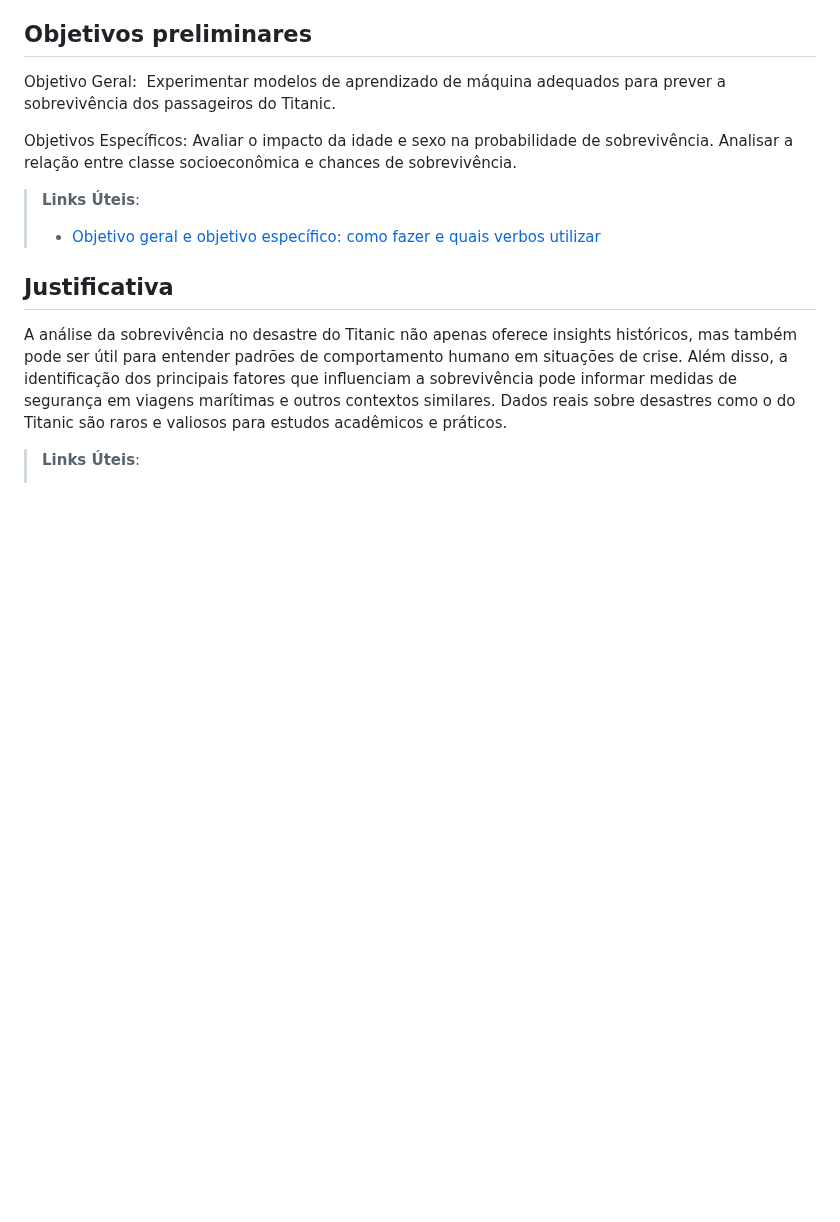
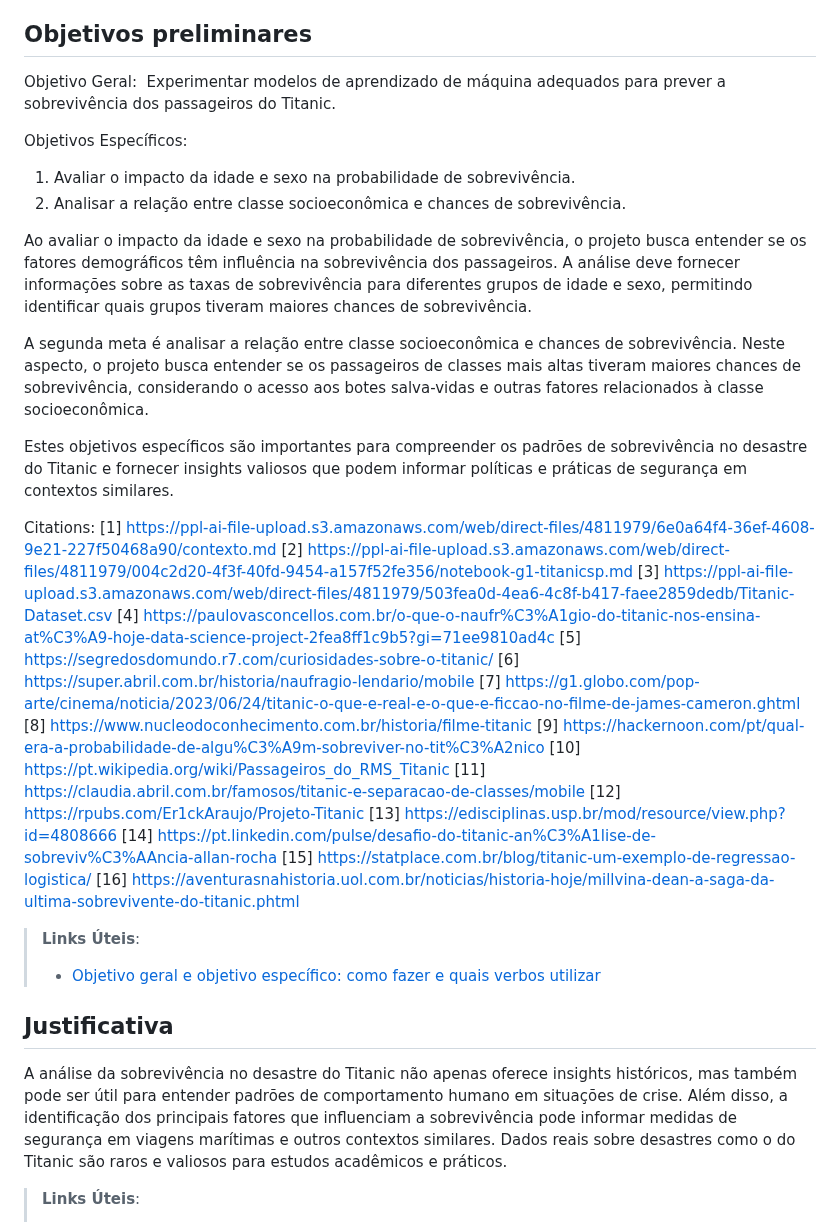
Before and after one commit to ICEI-PUC-Minas-PMV-SI/pmv-si-2024-1-pe7-t1-titanicsurvivalprediction_ex7-g1, a Markdown page: docs/contexto.md, the part around the change. Drawn GitHub-style; blank space fills up the shorter version.

Commit message:
Obijetivos Espedíficos - correção

```diff
--- a/docs/contexto.md
+++ b/docs/contexto.md
@@ -34,8 +34,33 @@ Objetivo Geral:
 Experimentar modelos de aprendizado de máquina adequados para prever a sobrevivência dos passageiros do Titanic.
 
 Objetivos Específicos:
-Avaliar o impacto da idade e sexo na probabilidade de sobrevivência.
-Analisar a relação entre classe socioeconômica e chances de sobrevivência.
+
+1. Avaliar o impacto da idade e sexo na probabilidade de sobrevivência.
+2. Analisar a relação entre classe socioeconômica e chances de sobrevivência.
+
+Ao avaliar o impacto da idade e sexo na probabilidade de sobrevivência, o projeto busca entender se os fatores demográficos têm influência na sobrevivência dos passageiros. A análise deve fornecer informações sobre as taxas de sobrevivência para diferentes grupos de idade e sexo, permitindo identificar quais grupos tiveram maiores chances de sobrevivência.
+
+A segunda meta é analisar a relação entre classe socioeconômica e chances de sobrevivência. Neste aspecto, o projeto busca entender se os passageiros de classes mais altas tiveram maiores chances de sobrevivência, considerando o acesso aos botes salva-vidas e outras fatores relacionados à classe socioeconômica.
+
+Estes objetivos específicos são importantes para compreender os padrões de sobrevivência no desastre do Titanic e fornecer insights valiosos que podem informar políticas e práticas de segurança em contextos similares.
+
+Citations:
+[1] https://ppl-ai-file-upload.s3.amazonaws.com/web/direct-files/4811979/6e0a64f4-36ef-4608-9e21-227f50468a90/contexto.md
+[2] https://ppl-ai-file-upload.s3.amazonaws.com/web/direct-files/4811979/004c2d20-4f3f-40fd-9454-a157f52fe356/notebook-g1-titanicsp.md
+[3] https://ppl-ai-file-upload.s3.amazonaws.com/web/direct-files/4811979/503fea0d-4ea6-4c8f-b417-faee2859dedb/Titanic-Dataset.csv
+[4] https://paulovasconcellos.com.br/o-que-o-naufr%C3%A1gio-do-titanic-nos-ensina-at%C3%A9-hoje-data-science-project-2fea8ff1c9b5?gi=71ee9810ad4c
+[5] https://segredosdomundo.r7.com/curiosidades-sobre-o-titanic/
+[6] https://super.abril.com.br/historia/naufragio-lendario/mobile
+[7] https://g1.globo.com/pop-arte/cinema/noticia/2023/06/24/titanic-o-que-e-real-e-o-que-e-ficcao-no-filme-de-james-cameron.ghtml
+[8] https://www.nucleodoconhecimento.com.br/historia/filme-titanic
+[9] https://hackernoon.com/pt/qual-era-a-probabilidade-de-algu%C3%A9m-sobreviver-no-tit%C3%A2nico
+[10] https://pt.wikipedia.org/wiki/Passageiros_do_RMS_Titanic
+[11] https://claudia.abril.com.br/famosos/titanic-e-separacao-de-classes/mobile
+[12] https://rpubs.com/Er1ckAraujo/Projeto-Titanic
+[13] https://edisciplinas.usp.br/mod/resource/view.php?id=4808666
+[14] https://pt.linkedin.com/pulse/desafio-do-titanic-an%C3%A1lise-de-sobreviv%C3%AAncia-allan-rocha
+[15] https://statplace.com.br/blog/titanic-um-exemplo-de-regressao-logistica/
+[16] https://aventurasnahistoria.uol.com.br/noticias/historia-hoje/millvina-dean-a-saga-da-ultima-sobrevivente-do-titanic.phtml
 
 > **Links Úteis**:
 > - [Objetivo geral e objetivo específico: como fazer e quais verbos utilizar](https://blog.mettzer.com/diferenca-entre-objetivo-geral-e-objetivo-especifico/)
```
